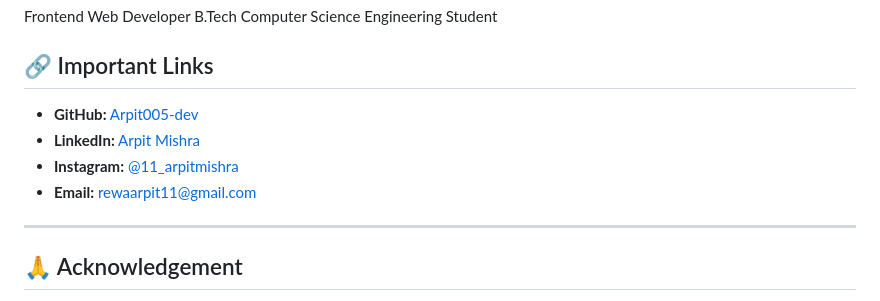
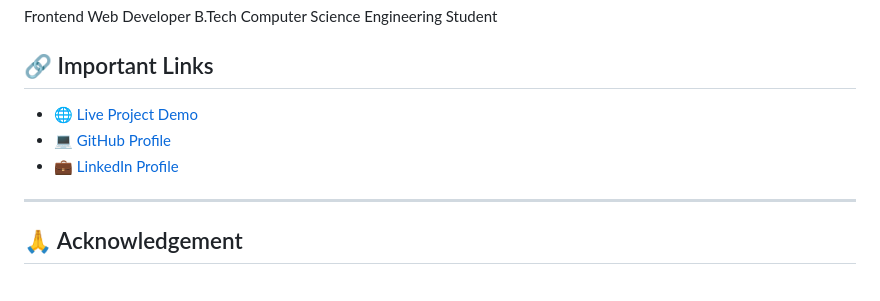
Before and after one commit to Arpit005-dev/Inamigos_Internship_Projects, a Markdown page: TASK-1/README.md, the part around the change. Rendered like a GitHub page.

Commit message:
Update README with new links and remove old ones
Removed social media links and updated project demo link.

```diff
--- a/TASK-1/README.md
+++ b/TASK-1/README.md
@@ -105,11 +105,9 @@ B.Tech Computer Science Engineering Student
 
 ## 🔗 Important Links
 
-* **GitHub:** [Arpit005-dev](https://github.com/Arpit005-dev)
-* **LinkedIn:** [Arpit Mishra](https://www.linkedin.com/in/arpit-mishra-839665301)
-* **Instagram:** [@11_arpitmishra](https://instagram.com/11_arpitmishra)
-* **Email:** [rewaarpit11@gmail.com](mailto:rewaarpit11@gmail.com)
-
+- 🌐 [Live Project Demo](https://arpit005-dev.github.io/Inamigos_Internship_Projects/Task-3/Task3_AI_Website_AstraLearn/)
+- 💻 [GitHub Profile](https://github.com/Arpit005-dev)
+- 💼 [LinkedIn Profile](https://www.linkedin.com/in/arpit-mishra-839665301)
 ---
 
 ## 🙏 Acknowledgement
```
